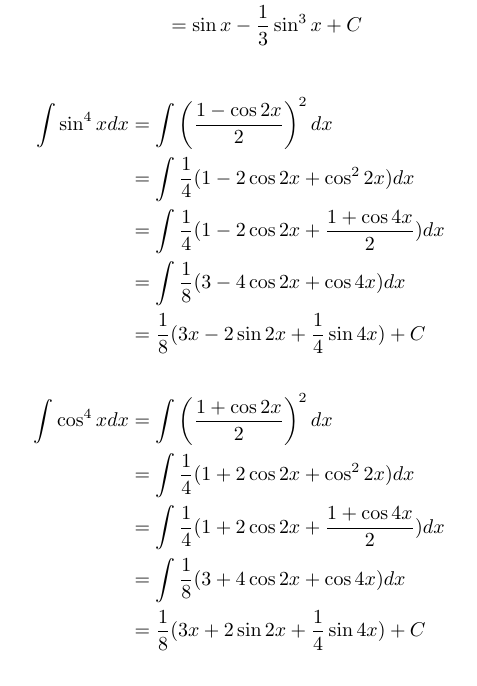
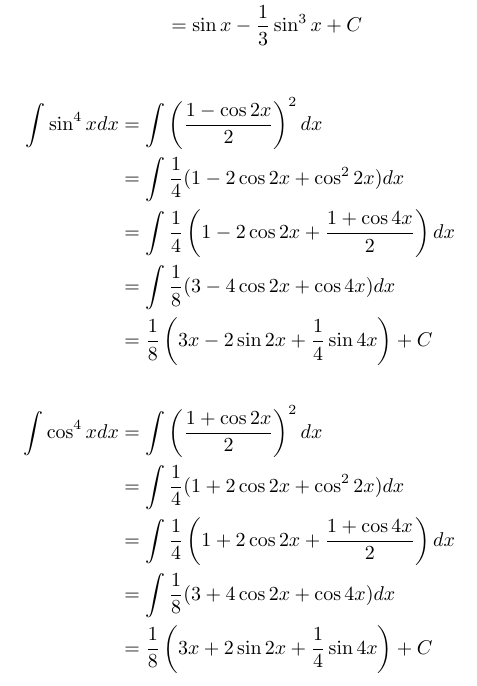
Before and after one commit to andrewarchi/math-proofs, a LaTeX document (math.tex): part of page 6 of 7, cut so that both start at the same text. Compiled offline with pdfLaTeX.

Commit message:
Add some \left \right paren pairs

```diff
--- a/math.tex
+++ b/math.tex
@@ -175,16 +175,16 @@ $$V_2
 \int \sin^4{x} dx
   &= \int \left(\frac{1 -\cos{2x}}{2}\right)^2 dx \\
   &= \int \frac{1}{4}(1 - 2\cos{2x} + \cos^2{2x}) dx \\
-  &= \int \frac{1}{4}(1 - 2\cos{2x} + \frac{1 + \cos{4x}}{2}) dx \\
+  &= \int \frac{1}{4}\left(1 - 2\cos{2x} + \frac{1 + \cos{4x}}{2}\right) dx \\
   &= \int \frac{1}{8}(3 - 4\cos{2x} + \cos{4x}) dx \\
-  &= \frac{1}{8}(3x - 2\sin{2x} + \frac{1}{4}\sin{4x}) + C
+  &= \frac{1}{8}\left(3x - 2\sin{2x} + \frac{1}{4}\sin{4x}\right) + C
 \\\\
 \int \cos^4{x} dx
   &= \int \left(\frac{1 +\cos{2x}}{2}\right)^2 dx \\
   &= \int \frac{1}{4}(1 + 2\cos{2x} + \cos^2{2x}) dx \\
-  &= \int \frac{1}{4}(1 + 2\cos{2x} + \frac{1 + \cos{4x}}{2}) dx \\
+  &= \int \frac{1}{4}\left(1 + 2\cos{2x} + \frac{1 + \cos{4x}}{2}\right) dx \\
   &= \int \frac{1}{8}(3 + 4\cos{2x} + \cos{4x}) dx \\
-  &= \frac{1}{8}(3x + 2\sin{2x} + \frac{1}{4}\sin{4x}) + C
+  &= \frac{1}{8}\left(3x + 2\sin{2x} + \frac{1}{4}\sin{4x}\right) + C
 \end{align*}
 
 \begin{align*}
```
Also changed, not shown: math.tex (4 more changed lines).
